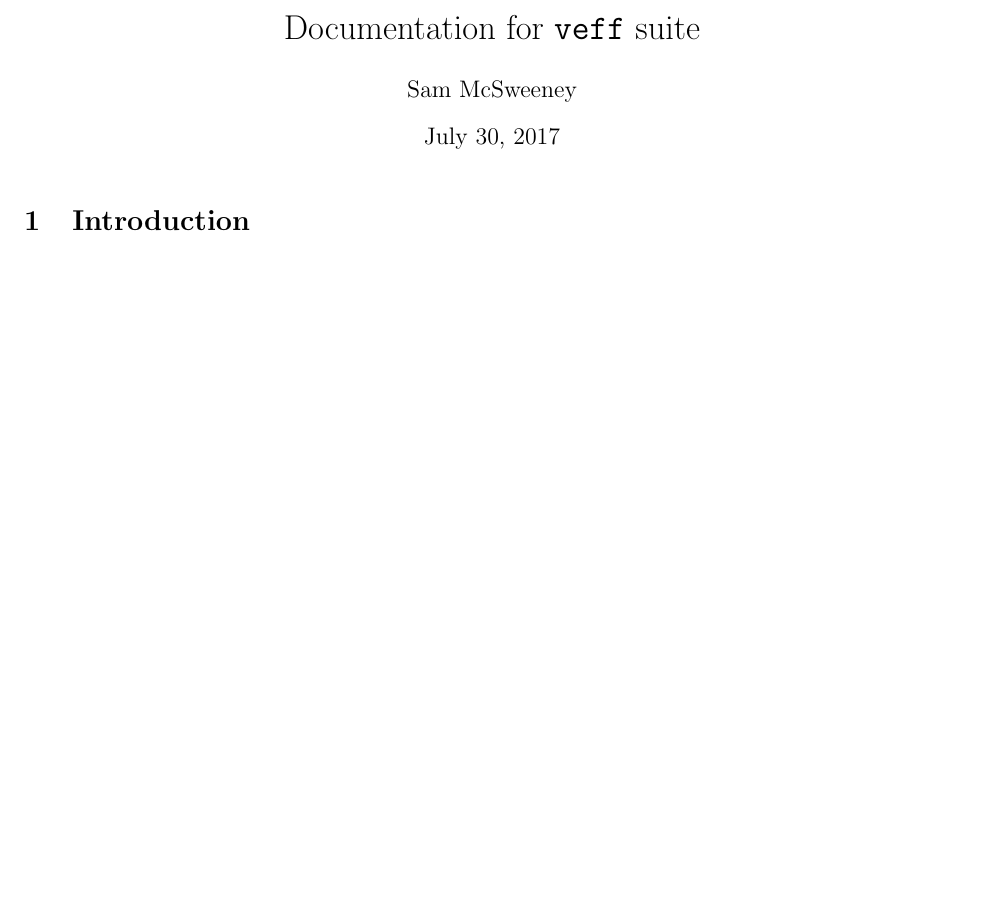
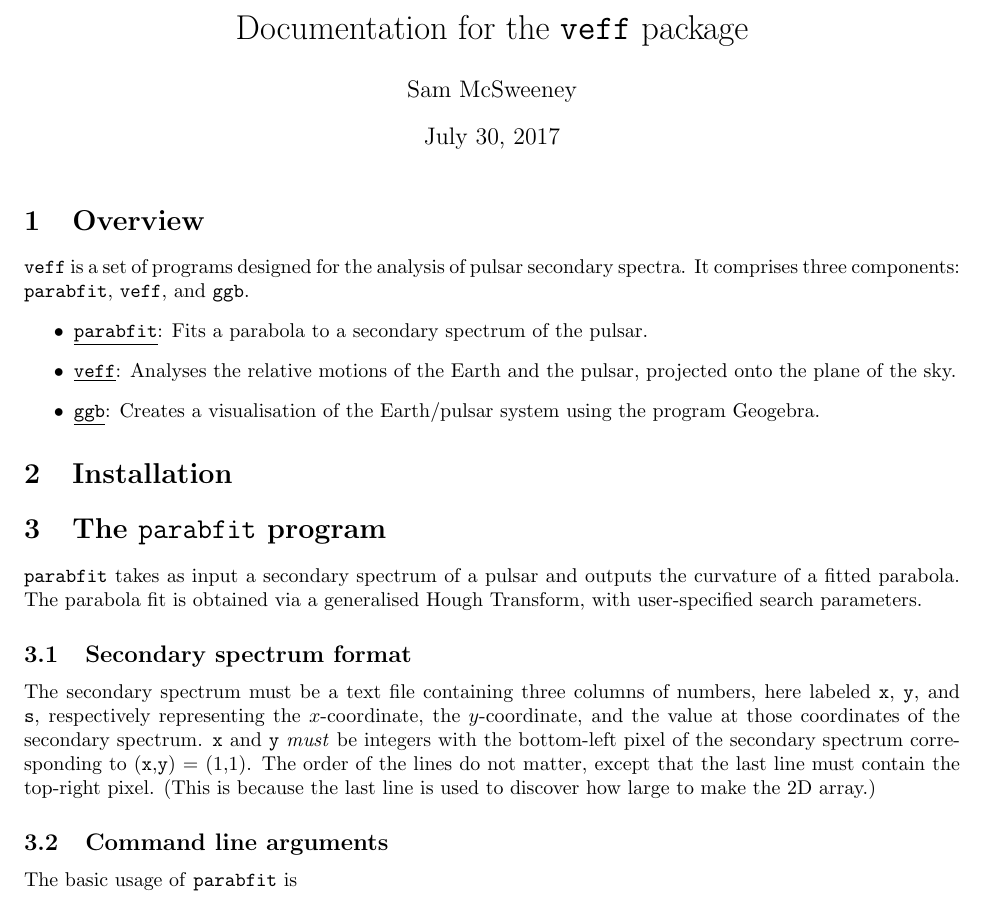
Before and after one commit to robotopia/veff, a LaTeX document (doc/doc.tex): part of the page, cut so that both start at the same text, the shorter picture padded with empty space. Compiled offline with pdfLaTeX.

Commit message:
Fixed a bunch of compiler warnings that went unnoticed before. Also, added a bit more to the documentation

```diff
--- a/doc/doc.tex
+++ b/doc/doc.tex
@@ -3,13 +3,47 @@
 \usepackage{fullpage}
 \usepackage{amsmath}
 
-\title{Documentation for \texttt{veff} suite}
+\title{Documentation for the \texttt{veff} package}
 \author{Sam McSweeney}
+
+\newcommand{\veff}{\texttt{veff}}
+\newcommand{\parabfit}{\texttt{parabfit}}
+\newcommand{\ggb}{\texttt{ggb}}
+
+\newcommand{\x}{\texttt{x}}
+\newcommand{\y}{\texttt{y}}
+\newcommand{\s}{\texttt{s}}
 
 \begin{document}
 
 \maketitle
 
-\section{Introduction}
+\section{Overview}
+
+\veff{} is a set of programs designed for the analysis of pulsar secondary spectra.
+It comprises three components: \parabfit{}, \veff{}, and \ggb{}.
+\begin{itemize}
+    \item \underline{\parabfit}: Fits a parabola to a secondary spectrum of the pulsar.
+    \item \underline{\veff}: Analyses the relative motions of the Earth and the pulsar, projected onto the plane of the sky.
+    \item \underline{\ggb}: Creates a visualisation of the Earth/pulsar system using the program Geogebra.
+\end{itemize}
+
+\section{Installation}
+
+\section{The \parabfit{} program}
+
+\parabfit{} takes as input a secondary spectrum of a pulsar and outputs the curvature of a fitted parabola.
+The parabola fit is obtained via a generalised Hough Transform, with user-specified search parameters.
+
+\subsection{Secondary spectrum format}
+
+The secondary spectrum must be a text file containing three columns of numbers, here labeled \x{}, \y{}, and \s{}, respectively representing the $x$-coordinate, the $y$-coordinate, and the value at those coordinates of the secondary spectrum.
+\x{} and \y{} \emph{must} be integers with the bottom-left pixel of the secondary spectrum corresponding to (\x{},\y{}) = (1,1).
+The order of the lines do not matter, except that the last line must contain the top-right pixel.
+(This is because the last line is used to discover how large to make the 2D array.)
+
+\subsection{Command line arguments}
+
+The basic usage of \parabfit{} is
 
 \end{document}
```
Also changed, not shown: Makefile, 3 other files.
